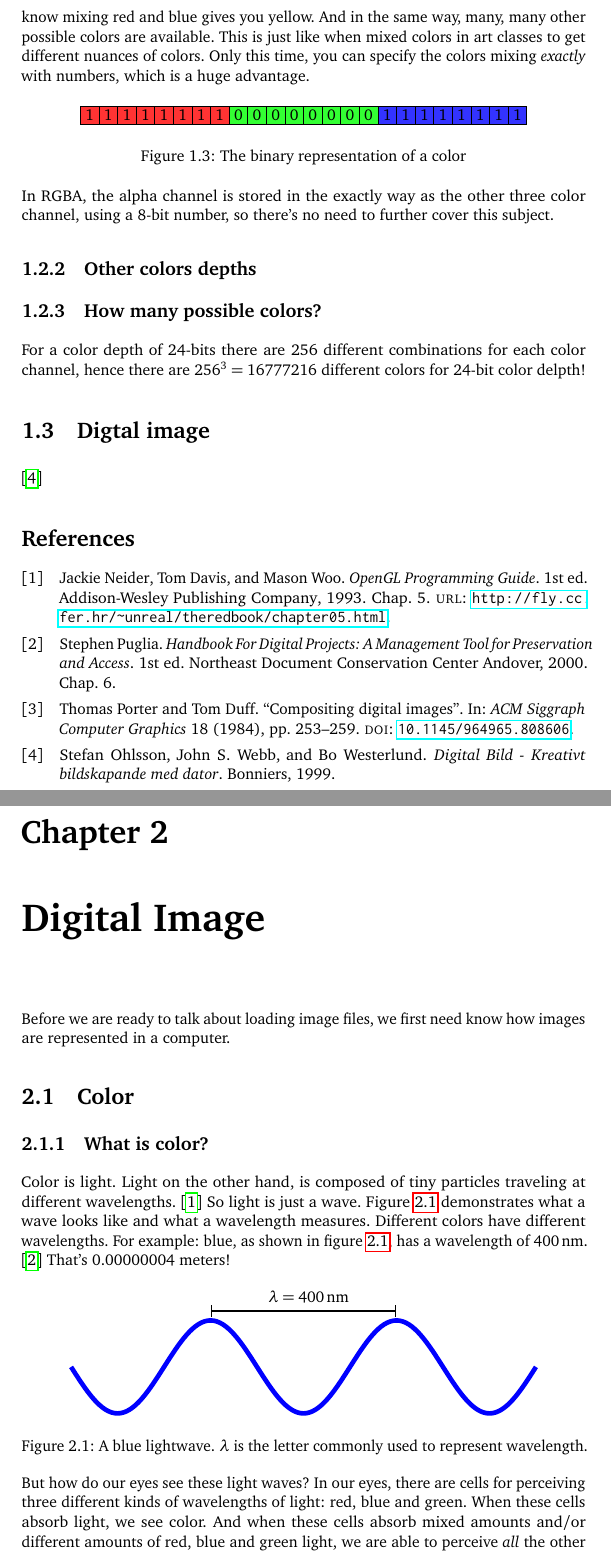
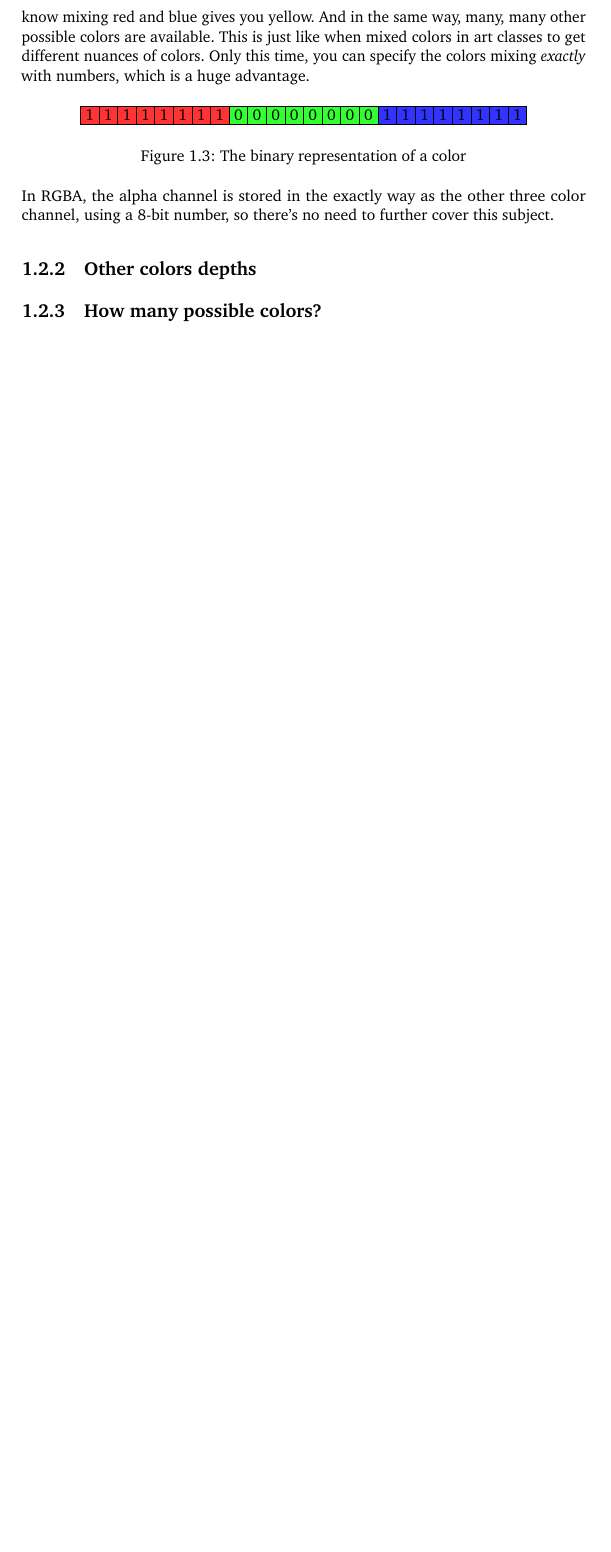
Before and after one commit to Erkaman/digital-image-formats, a LaTeX document (latex/project.tex, which reads latex/digital_image.tex): two parts of pages 6 and 7 of 15 before the commit and part of page 6 of 12 after it, the two joined at a grey line, cut so that both start at the same text, the shorter picture padded with empty space. Compiled offline with pdfLaTeX.

Commit message:
Accidentally duplicated the file digital_image.tex, within itself. Fixed that.

```diff
--- a/latex/digital_image.tex
+++ b/latex/digital_image.tex
@@ -147,67 +146,3 @@ further cover this subject.
 \subsection{How many possible colors?}
 \label{sec:how-many-possible-colors}
 
-For a color depth of 24-bits there are 256 different combinations for
-each color channel, hence there are $256^3 = 16777216$ different
-colors for 24-bit color delpth! % combinatorics mention?
-
-% 8-bit color 1-bit color, palettes need to be covered.
-
-\section{Digtal image}
-\label{sec:digtal-image}
-
-\cite{ohlsson99:_digit_bild_kreat}
-
-% raster graphics
-
-% Images can most easily be thought of as an
-
-\printbibliography[heading=subbibliography]\begin{comment}
-  \bibliography{project.bib}
-\end{comment}
-
-\chapter{Digital Image}
-\label{cha:digital-image}
-
-Before we are ready to talk about loading image files, we first need
-know how images are represented in a computer.
-
-\section{Color}
-\label{sec:color}
-
-\subsection{What is color?}
-\label{sec:what-color}
-
-\newcommand{\bluewave}{\ensuremath{\SI{400}{\nano\meter}}}
-
-Color is light. Light on the other hand, is composed of tiny particles
-traveling at different wavelengths. \cite{neider93:_openg_progr_guide}
-So light is just a wave. Figure \ref{fig:wave} demonstrates what a
-wave looks like and what a wavelength measures. Different colors have
-different wavelengths. For example: blue, as shown in figure
-\ref{fig:wave}, has a wavelength of
-\bluewave. \cite{puglia00:_handbook_dig_proj} That's $0.00000004$
-meters!
-
-\begin{figure}[h!]
-  \centering
-  \begin{tikzpicture}
-    \draw[line width=1mm,draw=blue]
-    (-2,0) sin (-1,-1) cos
-    (0,0) sin (1,1) cos (2,0) sin
-    (3,-1) cos (4,0) sin (5,1)
-    cos (6,0) sin(7,-1) cos(8,0);
-
-    \draw[|-|,thick] (1,1.2) -- (5,1.2) node[above left=0.5mm and 0.9]
-    {$\lambda = \bluewave$};
-  \end{tikzpicture}
-  \caption{A blue lightwave. $\lambda$ is the letter commonly used to
-    represent  wavelength.}
-  \label{fig:wave}
-\end{figure}
-
-But how do our eyes see these light waves? In our eyes, there are
-cells for perceiving three different kinds of wavelengths of light:
-red, blue and green. When these cells absorb light, we see color. And
-when these cells absorb mixed amounts and/or different amounts of red,
-blue and green light, we are able to perceive \textit{all} the other
```
Also changed, not shown: latex/project.tex (+0 -3 lines), latex/digital_image.tex (116 more changed lines).
